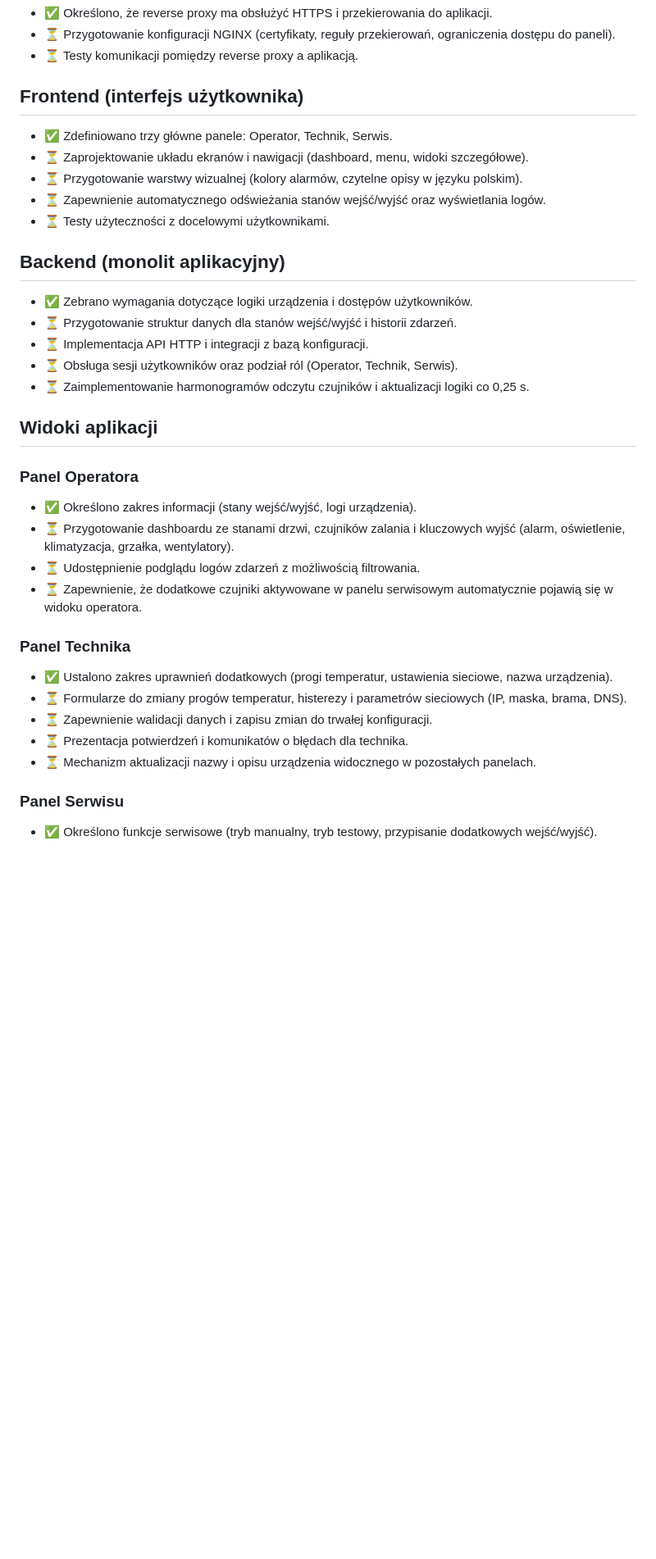
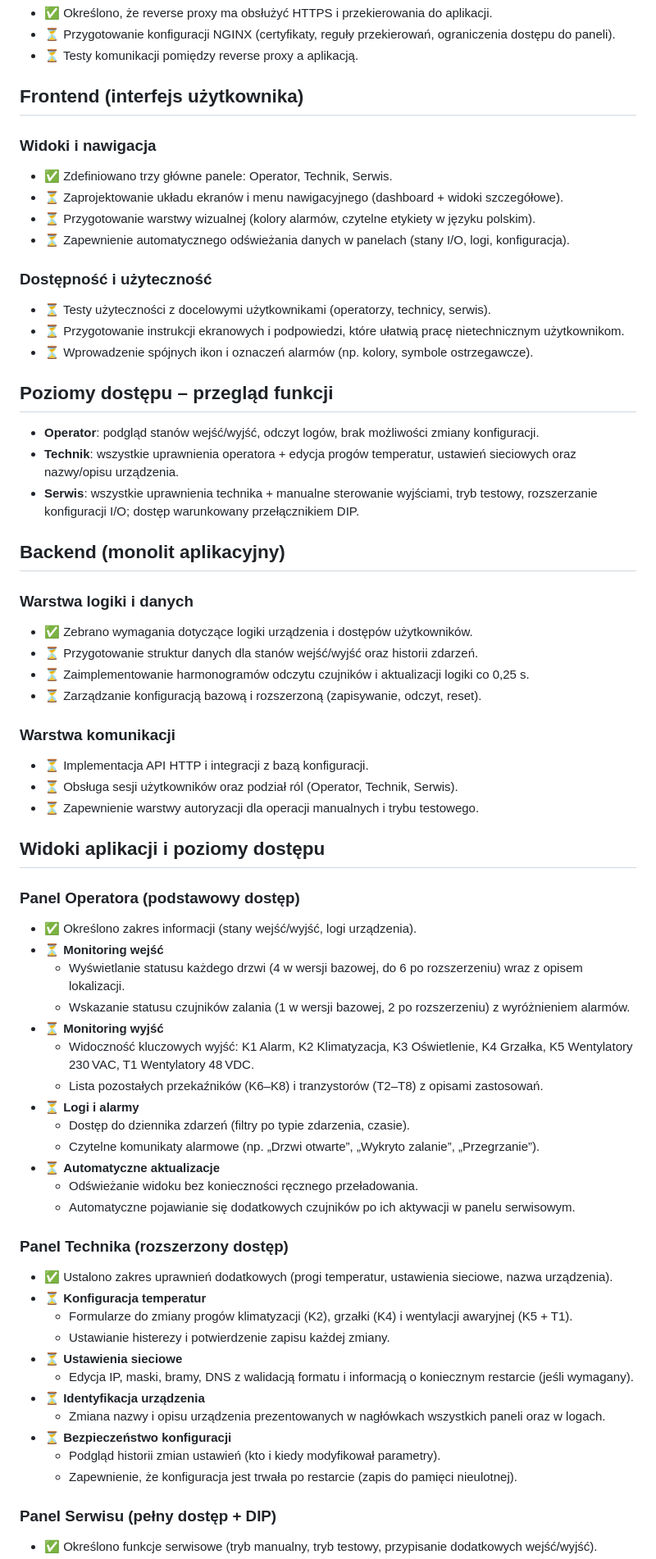
Before and after one commit to Wojciech512/TCM2Dekatron, a Markdown page: README.md, the part around the change printed below. Shown: that part at 82% size. Drawn GitHub-style; blank space fills up the shorter version.

```diff
--- a/README.md
+++ b/README.md
@@ -19,32 +19,62 @@ Dokument opisuje w prosty sposób, co już zostało przygotowane oraz jakie krok
 - ⏳ Testy komunikacji pomiędzy reverse proxy a aplikacją.
 
 ## Frontend (interfejs użytkownika)
+### Widoki i nawigacja
 - ✅ Zdefiniowano trzy główne panele: Operator, Technik, Serwis.
-- ⏳ Zaprojektowanie układu ekranów i nawigacji (dashboard, menu, widoki szczegółowe).
-- ⏳ Przygotowanie warstwy wizualnej (kolory alarmów, czytelne opisy w języku polskim).
-- ⏳ Zapewnienie automatycznego odświeżania stanów wejść/wyjść oraz wyświetlania logów.
-- ⏳ Testy użyteczności z docelowymi użytkownikami.
+- ⏳ Zaprojektowanie układu ekranów i menu nawigacyjnego (dashboard + widoki szczegółowe).
+- ⏳ Przygotowanie warstwy wizualnej (kolory alarmów, czytelne etykiety w języku polskim).
+- ⏳ Zapewnienie automatycznego odświeżania danych w panelach (stany I/O, logi, konfiguracja).
+
+### Dostępność i użyteczność
+- ⏳ Testy użyteczności z docelowymi użytkownikami (operatorzy, technicy, serwis).
+- ⏳ Przygotowanie instrukcji ekranowych i podpowiedzi, które ułatwią pracę nietechnicznym użytkownikom.
+- ⏳ Wprowadzenie spójnych ikon i oznaczeń alarmów (np. kolory, symbole ostrzegawcze).
+
+## Poziomy dostępu – przegląd funkcji
+- **Operator**: podgląd stanów wejść/wyjść, odczyt logów, brak możliwości zmiany konfiguracji.
+- **Technik**: wszystkie uprawnienia operatora + edycja progów temperatur, ustawień sieciowych oraz nazwy/opisu urządzenia.
+- **Serwis**: wszystkie uprawnienia technika + manualne sterowanie wyjściami, tryb testowy, rozszerzanie konfiguracji I/O; dostęp warunkowany przełącznikiem DIP.
 
 ## Backend (monolit aplikacyjny)
+### Warstwa logiki i danych
 - ✅ Zebrano wymagania dotyczące logiki urządzenia i dostępów użytkowników.
-- ⏳ Przygotowanie struktur danych dla stanów wejść/wyjść i historii zdarzeń.
+- ⏳ Przygotowanie struktur danych dla stanów wejść/wyjść oraz historii zdarzeń.
+- ⏳ Zaimplementowanie harmonogramów odczytu czujników i aktualizacji logiki co 0,25 s.
+- ⏳ Zarządzanie konfiguracją bazową i rozszerzoną (zapisywanie, odczyt, reset).
+
+### Warstwa komunikacji
 - ⏳ Implementacja API HTTP i integracji z bazą konfiguracji.
 - ⏳ Obsługa sesji użytkowników oraz podział ról (Operator, Technik, Serwis).
-- ⏳ Zaimplementowanie harmonogramów odczytu czujników i aktualizacji logiki co 0,25 s.
+- ⏳ Zapewnienie warstwy autoryzacji dla operacji manualnych i trybu testowego.
 
-## Widoki aplikacji
-### Panel Operatora
+## Widoki aplikacji i poziomy dostępu
+### Panel Operatora (podstawowy dostęp)
 - ✅ Określono zakres informacji (stany wejść/wyjść, logi urządzenia).
-- ⏳ Przygotowanie dashboardu ze stanami drzwi, czujników zalania i kluczowych wyjść (alarm, oświetlenie, klimatyzacja, grzałka, wentylatory).
-- ⏳ Udostępnienie podglądu logów zdarzeń z możliwością filtrowania.
-- ⏳ Zapewnienie, że dodatkowe czujniki aktywowane w panelu serwisowym automatycznie pojawią się w widoku operatora.
+- ⏳ **Monitoring wejść**
+  - Wyświetlanie statusu każdego drzwi (4 w wersji bazowej, do 6 po rozszerzeniu) wraz z opisem lokalizacji.
+  - Wskazanie statusu czujników zalania (1 w wersji bazowej, 2 po rozszerzeniu) z wyróżnieniem alarmów.
+- ⏳ **Monitoring wyjść**
+  - Widoczność kluczowych wyjść: K1 Alarm, K2 Klimatyzacja, K3 Oświetlenie, K4 Grzałka, K5 Wentylatory 230 VAC, T1 Wentylatory 48 VDC.
+  - Lista pozostałych przekaźników (K6–K8) i tranzystorów (T2–T8) z opisami zastosowań.
+- ⏳ **Logi i alarmy**
+  - Dostęp do dziennika zdarzeń (filtry po typie zdarzenia, czasie).
+  - Czytelne komunikaty alarmowe (np. „Drzwi otwarte”, „Wykryto zalanie”, „Przegrzanie”).
+- ⏳ **Automatyczne aktualizacje**
+  - Odświeżanie widoku bez konieczności ręcznego przeładowania.
+  - Automatyczne pojawianie się dodatkowych czujników po ich aktywacji w panelu serwisowym.
 
-### Panel Technika
+### Panel Technika (rozszerzony dostęp)
 - ✅ Ustalono zakres uprawnień dodatkowych (progi temperatur, ustawienia sieciowe, nazwa urządzenia).
-- ⏳ Formularze do zmiany progów temperatur, histerezy i parametrów sieciowych (IP, maska, brama, DNS).
-- ⏳ Zapewnienie walidacji danych i zapisu zmian do trwałej konfiguracji.
-- ⏳ Prezentacja potwierdzeń i komunikatów o błędach dla technika.
-- ⏳ Mechanizm aktualizacji nazwy i opisu urządzenia widocznego w pozostałych panelach.
+- ⏳ **Konfiguracja temperatur**
+  - Formularze do zmiany progów klimatyzacji (K2), grzałki (K4) i wentylacji awaryjnej (K5 + T1).
+  - Ustawianie histerezy i potwierdzenie zapisu każdej zmiany.
+- ⏳ **Ustawienia sieciowe**
+  - Edycja IP, maski, bramy, DNS z walidacją formatu i informacją o koniecznym restarcie (jeśli wymagany).
+- ⏳ **Identyfikacja urządzenia**
+  - Zmiana nazwy i opisu urządzenia prezentowanych w nagłówkach wszystkich paneli oraz w logach.
+- ⏳ **Bezpieczeństwo konfiguracji**
+  - Podgląd historii zmian ustawień (kto i kiedy modyfikował parametry).
+  - Zapewnienie, że konfiguracja jest trwała po restarcie (zapis do pamięci nieulotnej).
 
-### Panel Serwisu
+### Panel Serwisu (pełny dostęp + DIP)
 - ✅ Określono funkcje serwisowe (tryb manualny, tryb testowy, przypisanie dodatkowych wejść/wyjść).
```
Also changed, not shown: other parts of README.md (+83 -17 lines).
